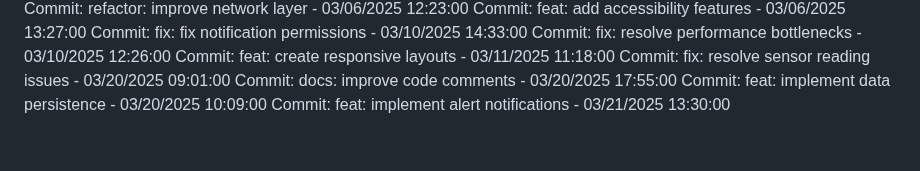
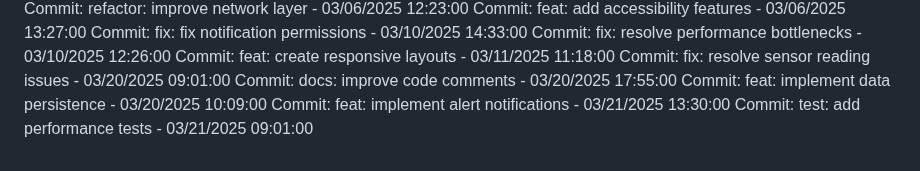
Before and after one commit to Pandiharshan/bus_alert_system, a Markdown page: full stack/SmartDeskLightMonitor/README.md, the part around the change. Rendered like a GitHub page.

Commit message:
test: add performance tests

```diff
--- a/full stack/SmartDeskLightMonitor/README.md
+++ b/full stack/SmartDeskLightMonitor/README.md
@@ -302,3 +302,4 @@ Commit: fix: resolve sensor reading issues - 03/20/2025 09:01:00
 Commit: docs: improve code comments - 03/20/2025 17:55:00
 Commit: feat: implement data persistence - 03/20/2025 10:09:00
 Commit: feat: implement alert notifications - 03/21/2025 13:30:00
+Commit: test: add performance tests - 03/21/2025 09:01:00
```
